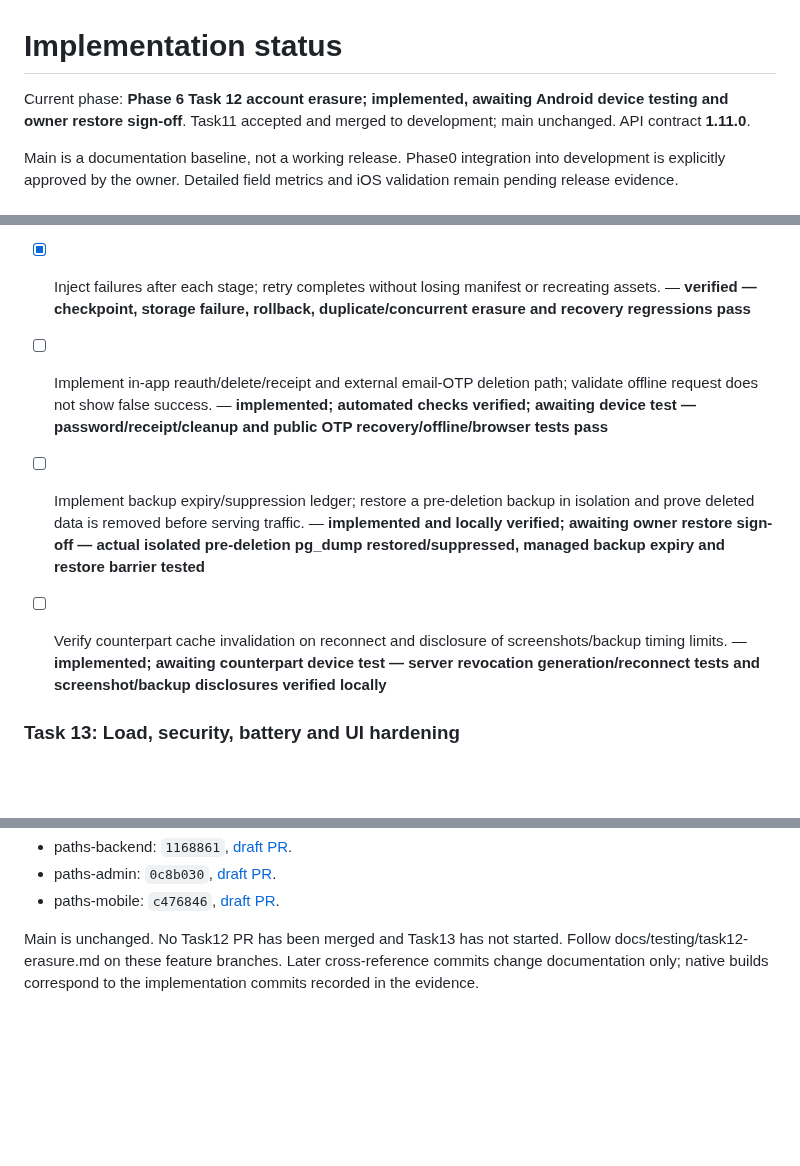
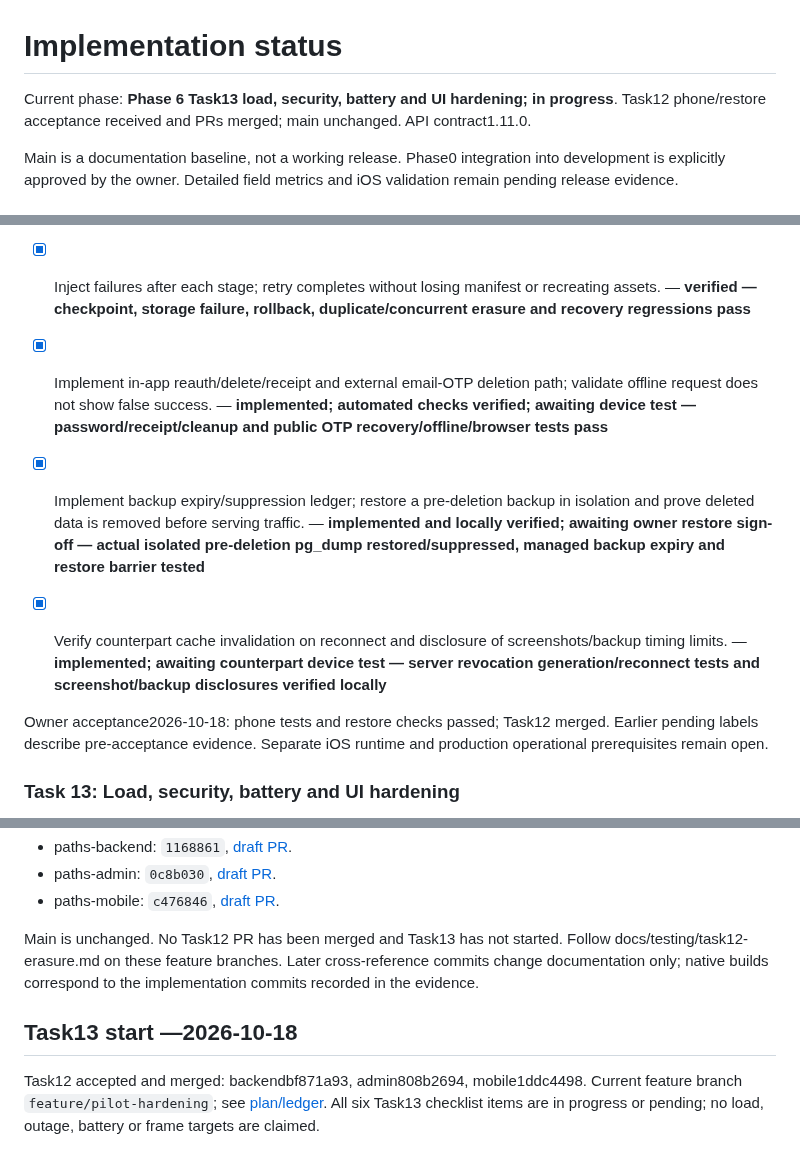
Before and after one commit to awais-ur-rehman/paths-mobile, a Markdown page: docs/IMPLEMENTATION_STATUS.md, 3 parts joined by grey strips. Drawn GitHub-style; blank space fills up the shorter version.

Commit message:
Record Task 12 acceptance and hardening scope

```diff
--- a/docs/IMPLEMENTATION_STATUS.md
+++ b/docs/IMPLEMENTATION_STATUS.md
@@ -1,6 +1,6 @@
 # Implementation status
 
-Current phase: **Phase 6 Task 12 account erasure; implemented, awaiting Android device testing and owner restore sign-off**. Task11 accepted and merged to development; main unchanged. API contract **1.11.0**.
+Current phase: **Phase 6 Task13 load, security, battery and UI hardening; in progress**. Task12 phone/restore acceptance received and PRs merged; main unchanged. API contract1.11.0.
 
 Main is a documentation baseline, not a working release. Phase0 integration into development is explicitly approved by the owner. Detailed field metrics and iOS validation remain pending release evidence.
 
@@ -130,10 +130,12 @@ Main is a documentation baseline, not a working release. Phase0 integration into
 - [x] Test FK constraints after deletion, another unrelated conversation unaffected, and staff audit anonymization without copied subject PII. — **verified — FK integrity, unrelated conversation and anonymized audit tests pass**
 - [x] Implement immediate barrier/revocation, encrypted independent manifest, external object/provider purge and bounded DB cascades. — **implemented and locally verified — immediate barrier, encrypted independent journal, durable retry, R2/recovery purge and bounded cascades; social providers remain Task14**
 - [x] Inject failures after each stage; retry completes without losing manifest or recreating assets. — **verified — checkpoint, storage failure, rollback, duplicate/concurrent erasure and recovery regressions pass**
-- [ ] Implement in-app reauth/delete/receipt and external email-OTP deletion path; validate offline request does not show false success. — **implemented; automated checks verified; awaiting device test — password/receipt/cleanup and public OTP recovery/offline/browser tests pass**
-- [ ] Implement backup expiry/suppression ledger; restore a pre-deletion backup in isolation and prove deleted data is removed before serving traffic. — **implemented and locally verified; awaiting owner restore sign-off — actual isolated pre-deletion pg_dump restored/suppressed, managed backup expiry and restore barrier tested**
-- [ ] Verify counterpart cache invalidation on reconnect and disclosure of screenshots/backup timing limits. — **implemented; awaiting counterpart device test — server revocation generation/reconnect tests and screenshot/backup disclosures verified locally**
+- [x] Implement in-app reauth/delete/receipt and external email-OTP deletion path; validate offline request does not show false success. — **implemented; automated checks verified; awaiting device test — password/receipt/cleanup and public OTP recovery/offline/browser tests pass**
+- [x] Implement backup expiry/suppression ledger; restore a pre-deletion backup in isolation and prove deleted data is removed before serving traffic. — **implemented and locally verified; awaiting owner restore sign-off — actual isolated pre-deletion pg_dump restored/suppressed, managed backup expiry and restore barrier tested**
+- [x] Verify counterpart cache invalidation on reconnect and disclosure of screenshots/backup timing limits. — **implemented; awaiting counterpart device test — server revocation generation/reconnect tests and screenshot/backup disclosures verified locally**
 
+
+Owner acceptance2026-10-18: phone tests and restore checks passed; Task12 merged. Earlier pending labels describe pre-acceptance evidence. Separate iOS runtime and production operational prerequisites remain open.
 
 ### Task 13: Load, security, battery and UI hardening
 
@@ -701,3 +703,8 @@ All use `feature/account-erasure` → `development`, draft pending owner Android
 - paths-mobile: `c476846`, [draft PR](https://github.com/awais-ur-rehman/paths-mobile/pull/12).
 
 Main is unchanged. No Task12 PR has been merged and Task13 has not started. Follow docs/testing/task12-erasure.md on these feature branches. Later cross-reference commits change documentation only; native builds correspond to the implementation commits recorded in the evidence.
+
+
+## Task13 start —2026-10-18
+
+Task12 accepted and merged: backendbf871a93, admin808b2694, mobile1ddc4498. Current feature branch `feature/pilot-hardening`; see [plan/ledger](task13-hardening-plan.md). All six Task13 checklist items are in progress or pending; no load, outage, battery or frame targets are claimed.
```
Also changed, not shown: docs/task13-hardening-plan.md (added, +17 -0 lines).
